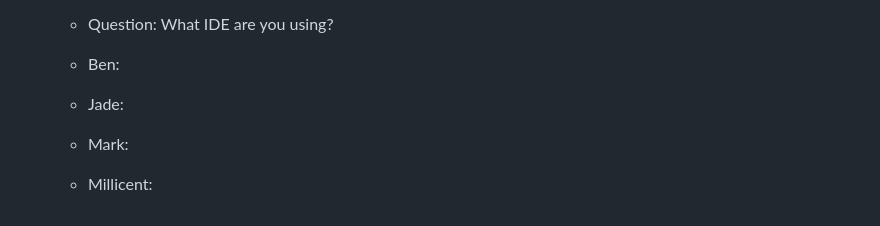
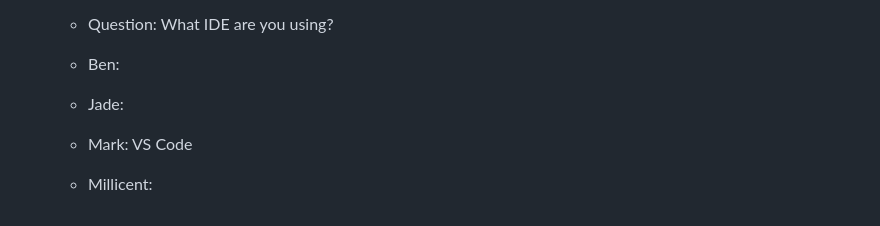
Before and after one commit to mjvillamayor/IST303_Project_Spring2025, a Markdown page: README.md, the part around the change. GitHub-like rendering.

Commit message:
Answered question under 02/17 Agenda

```diff
--- a/README.md
+++ b/README.md
@@ -51,5 +51,5 @@
   - Question: What IDE are you using?
   - Ben:
   - Jade:
-  - Mark:
+  - Mark: VS Code
   - Millicent:
```
